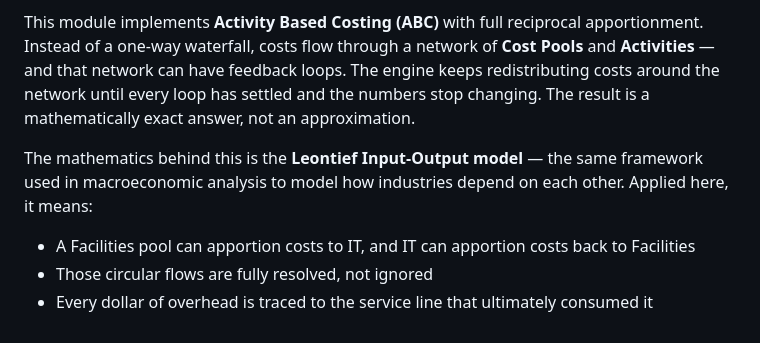
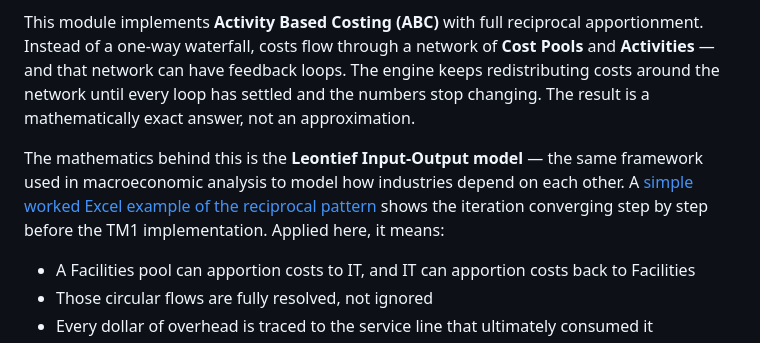
Before and after one commit to falconbi/tm1_apportionment, a Markdown page: README.md, the part around the change. Drawn GitHub-style.

Commit message:
Add link to reciprocal pattern Excel example in README
Co-Authored-By: Claude Sonnet 4.6 <noreply@anthropic.com>

```diff
--- a/README.md
+++ b/README.md
@@ -8,7 +8,7 @@ The traditional approach is simple step-down allocation — costs trickle down a
 
 This module implements **Activity Based Costing (ABC)** with full reciprocal apportionment. Instead of a one-way waterfall, costs flow through a network of **Cost Pools** and **Activities** — and that network can have feedback loops. The engine keeps redistributing costs around the network until every loop has settled and the numbers stop changing. The result is a mathematically exact answer, not an approximation.
 
-The mathematics behind this is the **Leontief Input-Output model** — the same framework used in macroeconomic analysis to model how industries depend on each other. Applied here, it means:
+The mathematics behind this is the **Leontief Input-Output model** — the same framework used in macroeconomic analysis to model how industries depend on each other. A [simple worked Excel example of the reciprocal pattern](https://docs.google.com/spreadsheets/d/1kggl7vNuaCDad6TpsvQ-mjmal8T23A5gIwobgfKJN5M/edit?usp=sharing) shows the iteration converging step by step before the TM1 implementation. Applied here, it means:
 
 - A Facilities pool can apportion costs to IT, and IT can apportion costs back to Facilities
 - Those circular flows are fully resolved, not ignored
```
